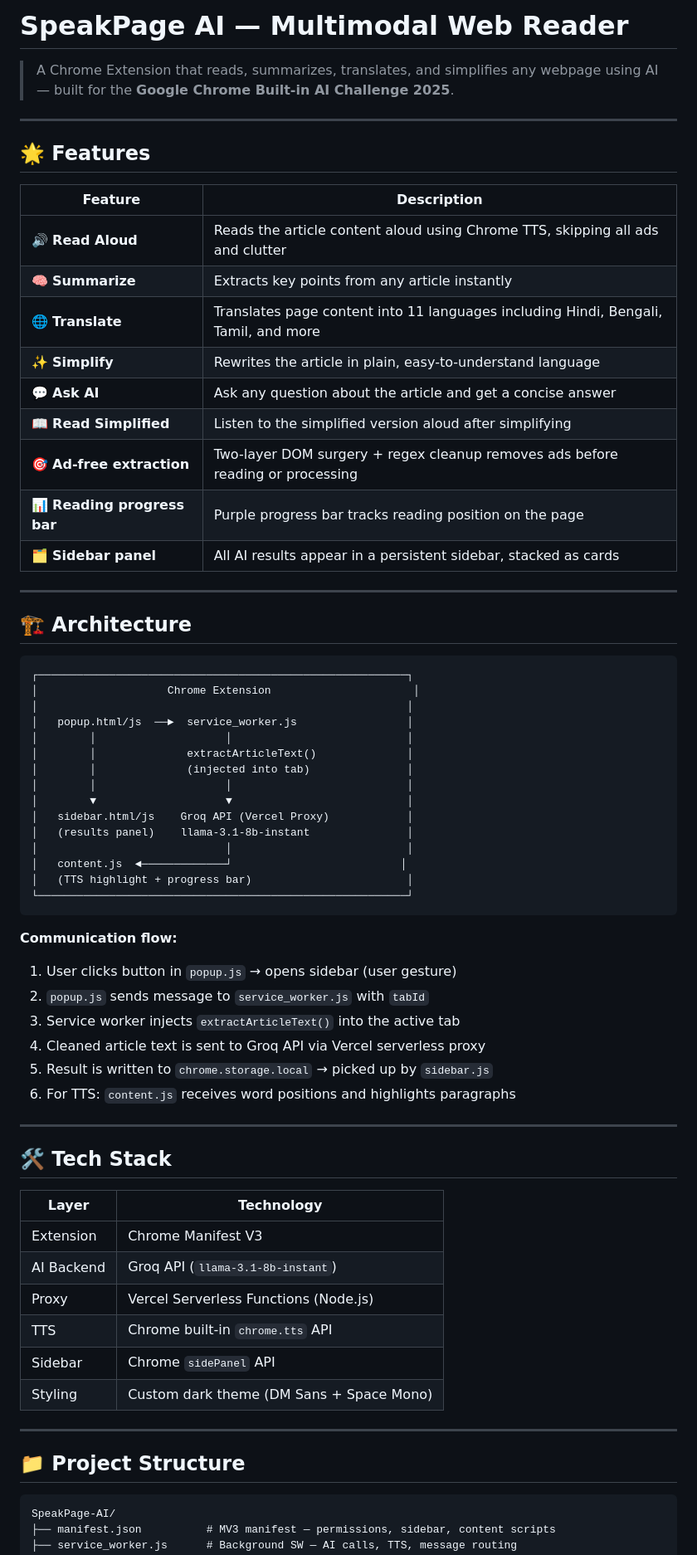
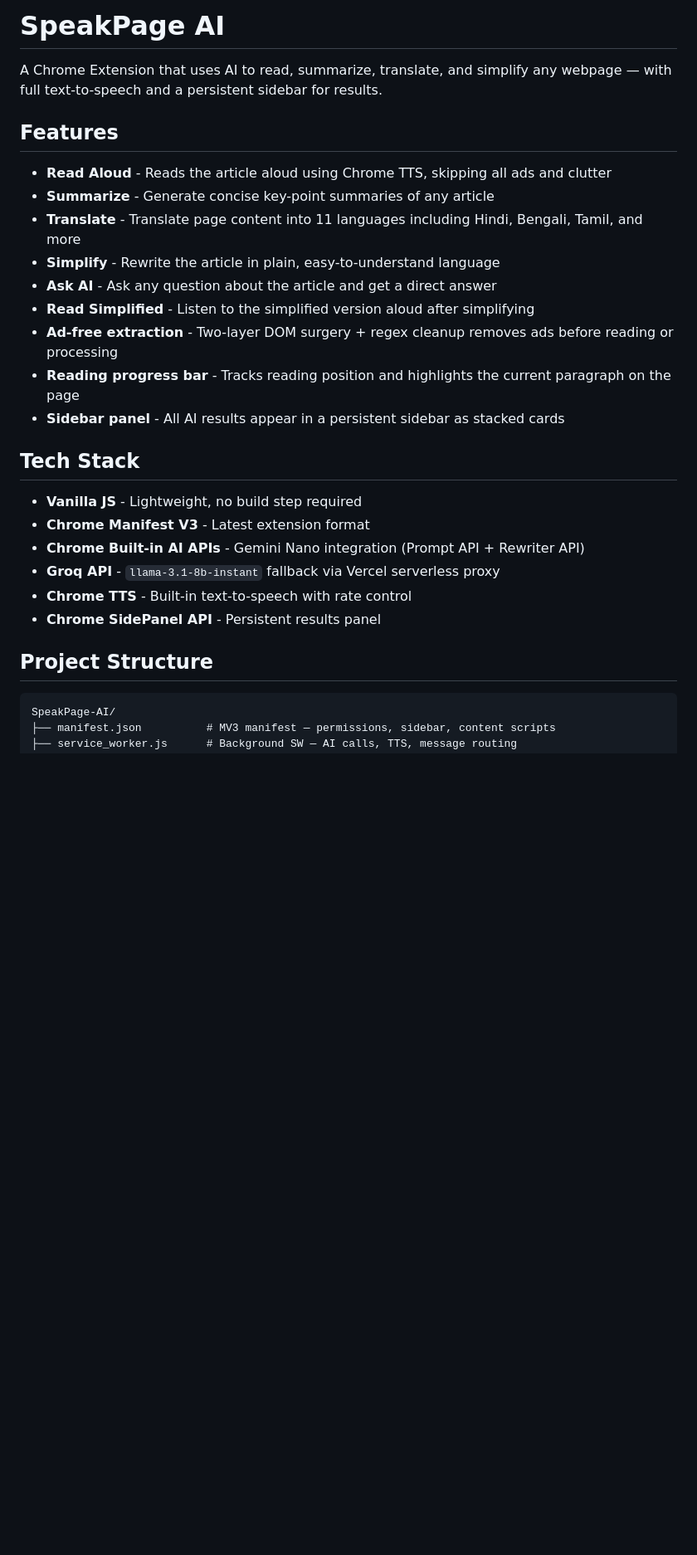
Before and after one commit to shrey9741/SpeakPage-AI, a Markdown page: README.md, the part around one of its changes. Shown at 83% size. Rendered like a GitHub page; blank space fills up the shorter version.

````diff
--- a/README.md
+++ b/README.md
@@ -1,69 +1,29 @@
-# SpeakPage AI — Multimodal Web Reader
+# SpeakPage AI
 
-> A Chrome Extension that reads, summarizes, translates, and simplifies any webpage using AI — built for the **Google Chrome Built-in AI Challenge 2025**.
+A Chrome Extension that uses AI to read, summarize, translate, and simplify any webpage — with full text-to-speech and a persistent sidebar for results.
 
----
+## Features
 
-## 🌟 Features
+- **Read Aloud** - Reads the article aloud using Chrome TTS, skipping all ads and clutter
+- **Summarize** - Generate concise key-point summaries of any article
+- **Translate** - Translate page content into 11 languages including Hindi, Bengali, Tamil, and more
+- **Simplify** - Rewrite the article in plain, easy-to-understand language
+- **Ask AI** - Ask any question about the article and get a direct answer
+- **Read Simplified** - Listen to the simplified version aloud after simplifying
+- **Ad-free extraction** - Two-layer DOM surgery + regex cleanup removes ads before reading or processing
+- **Reading progress bar** - Tracks reading position and highlights the current paragraph on the page
+- **Sidebar panel** - All AI results appear in a persistent sidebar as stacked cards
 
-| Feature | Description |
-|---|---|
-| 🔊 **Read Aloud** | Reads the article content aloud using Chrome TTS, skipping all ads and clutter |
-| 🧠 **Summarize** | Extracts key points from any article instantly |
-| 🌐 **Translate** | Translates page content into 11 languages including Hindi, Bengali, Tamil, and more |
-| ✨ **Simplify** | Rewrites the article in plain, easy-to-understand language |
-| 💬 **Ask AI** | Ask any question about the article and get a concise answer |
-| 📖 **Read Simplified** | Listen to the simplified version aloud after simplifying |
-| 🎯 **Ad-free extraction** | Two-layer DOM surgery + regex cleanup removes ads before reading or processing |
-| 📊 **Reading progress bar** | Purple progress bar tracks reading position on the page |
-| 🗂️ **Sidebar panel** | All AI results appear in a persistent sidebar, stacked as cards |
+## Tech Stack
 
----
+- **Vanilla JS** - Lightweight, no build step required
+- **Chrome Manifest V3** - Latest extension format
+- **Chrome Built-in AI APIs** - Gemini Nano integration (Prompt API + Rewriter API)
+- **Groq API** - `llama-3.1-8b-instant` fallback via Vercel serverless proxy
+- **Chrome TTS** - Built-in text-to-speech with rate control
+- **Chrome SidePanel API** - Persistent results panel
 
-## 🏗️ Architecture
-
-```
-┌─────────────────────────────────────────────────────────┐
-│                    Chrome Extension                      │
-│                                                         │
-│   popup.html/js  ──►  service_worker.js                 │
-│        │                    │                           │
-│        │              extractArticleText()              │
-│        │              (injected into tab)               │
-│        │                    │                           │
-│        ▼                    ▼                           │
-│   sidebar.html/js    Groq API (Vercel Proxy)            │
-│   (results panel)    llama-3.1-8b-instant               │
-│                             │                           │
-│   content.js  ◄─────────────┘                          │
-│   (TTS highlight + progress bar)                        │
-└─────────────────────────────────────────────────────────┘
-```
-
-**Communication flow:**
-1. User clicks button in `popup.js` → opens sidebar (user gesture)
-2. `popup.js` sends message to `service_worker.js` with `tabId`
-3. Service worker injects `extractArticleText()` into the active tab
-4. Cleaned article text is sent to Groq API via Vercel serverless proxy
-5. Result is written to `chrome.storage.local` → picked up by `sidebar.js`
-6. For TTS: `content.js` receives word positions and highlights paragraphs
-
----
-
-## 🛠️ Tech Stack
-
-| Layer | Technology |
-|---|---|
-| Extension | Chrome Manifest V3 |
-| AI Backend | Groq API (`llama-3.1-8b-instant`) |
-| Proxy | Vercel Serverless Functions (Node.js) |
-| TTS | Chrome built-in `chrome.tts` API |
-| Sidebar | Chrome `sidePanel` API |
-| Styling | Custom dark theme (DM Sans + Space Mono) |
-
----
-
-## 📁 Project Structure
+## Project Structure
 
 ```
 SpeakPage-AI/
````
Also changed, not shown: other parts of README.md (+157 -79 lines).
